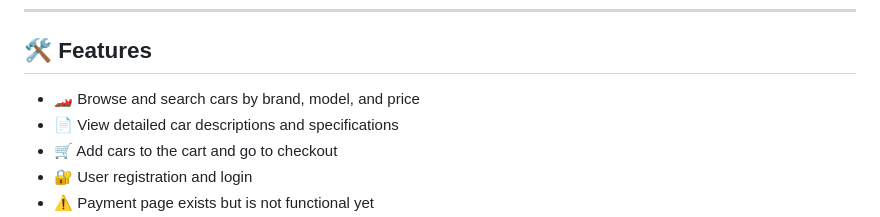
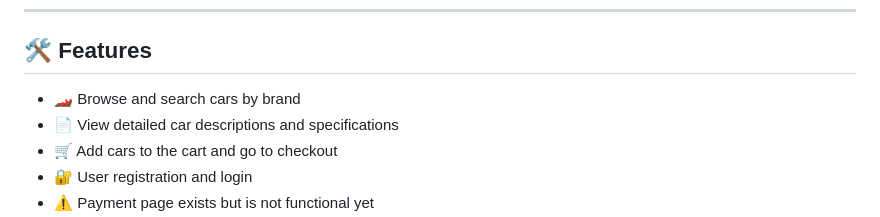
Before and after one commit to AdamyoussefEg/Online-Car-Selling-Platform, a Markdown page: README.md, the part around the change. Rendered like a GitHub page.

```diff
--- a/README.md
+++ b/README.md
@@ -34,7 +34,7 @@ Most site features are functional, but the **payment integration** will be added
 
 ## 🛠️ Features
 
-- 🏎️ Browse and search cars by brand, model, and price
+- 🏎️ Browse and search cars by brand
 - 📄 View detailed car descriptions and specifications
 - 🛒 Add cars to the cart and go to checkout
 - 🔐 User registration and login
```
